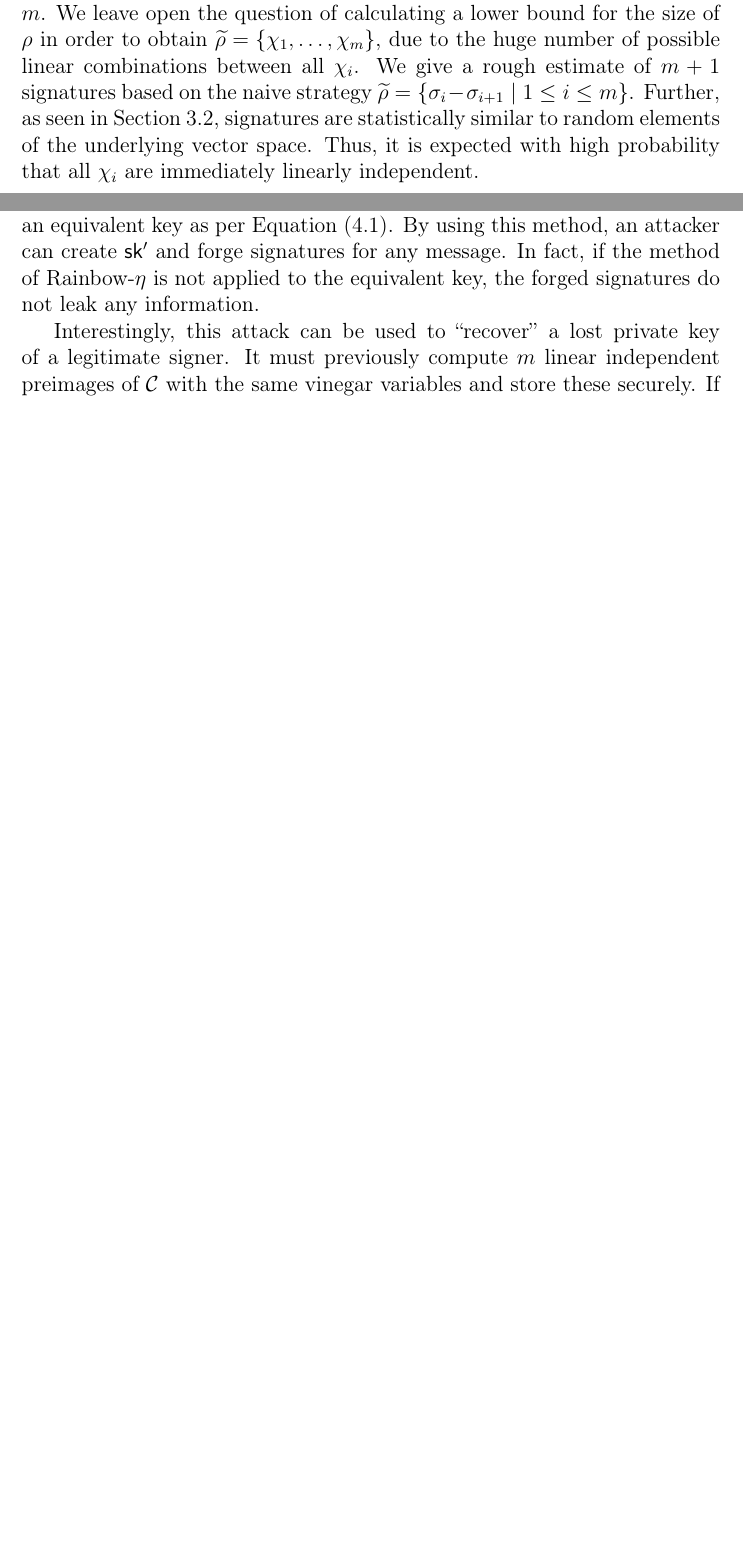
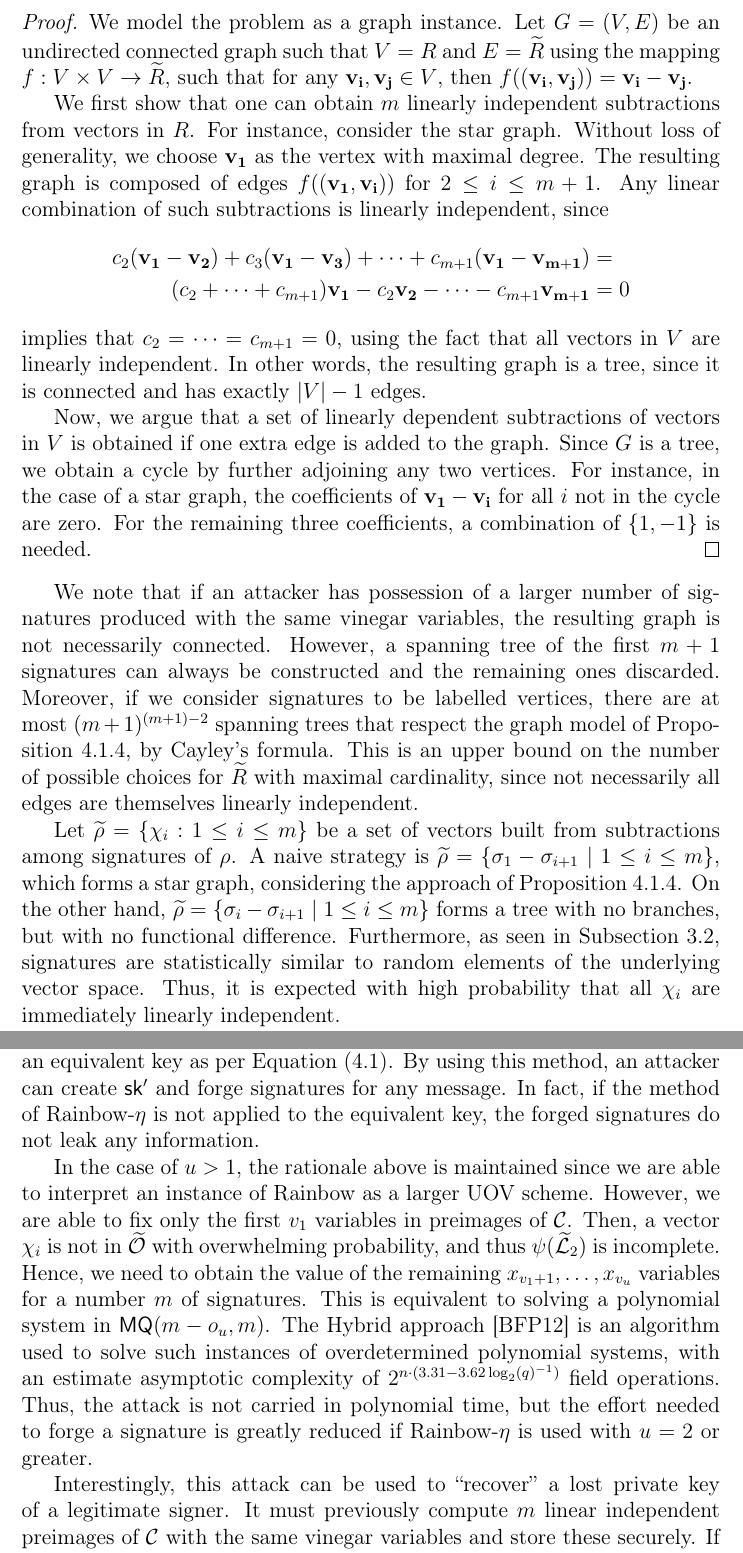
Before and after one commit to zambonin/msc, a LaTeX thesis (main.tex): two parts of pages 60 and 61 of 84 before the commit and two parts of pages 61 and 62 of 85 after it, joined at a grey line, cut at the place of the change, the shorter picture padded with empty space. Compiled offline with pdfLaTeX.

Commit message:
overleaf_to_git: update main.tex from r17463 to r17471

```diff
--- a/main.tex
+++ b/main.tex
@@ -1382 +1378,0 @@ Consider $\chi_{i} = \sigma_{i} - \sigma_{j}$, and hence, by Definition~\ref{def
-The only remaining task is to build a basis $B$ of $\widetilde{\mathcal{O}}$, which has dimension $m$. We leave open the question of calculating a lower bound for the size of $\rho$ in order to obtain $\widetilde{\rho} = \{ \chi_{1}, \dots, \chi_{m} \}$, due to the huge number of possible linear combinations between all $\chi_{i}$. We give a rough estimate of $m + 1$ signatures based on the naive strategy $\widetilde{\rho} = \{ \sigma_{i} - \sigma_{i + 1} \mid 1 \leq i \leq m \}$. Further, as seen in Section~\ref{sec:stats}, signatures are statistically similar to random elements of the underlying vector space. Thus, it is expected with high probability that all $\chi_{i}$ are immediately linearly independent.
@@ -1383,3 +1385,21 @@ The only remaining task is to build a basis $B$ of $\widetilde{\mathcal{O}}$, wh
+\begin{proof}
+  We model the problem as a graph instance. Let $G = (V, E)$ be an undirected connected graph such that $V = R$ and $E = \widetilde{R}$ using the mapping $f : V \times V \to \widetilde{R}$, such that for any $\mathbf{v_{i}}, \mathbf{v_{j}} \in V$, then $f((\mathbf{v_{i}}, \mathbf{v_{j}})) = \mathbf{v_{i}} - \mathbf{v_{j}}$.
+
+  We first show that one can obtain $m$ linearly independent subtractions from vectors in $R$. For instance, consider the star graph. Without loss of generality, we choose $\mathbf{v_{1}}$ as the vertex with maximal degree. The resulting graph is composed of edges $f((\mathbf{v_{1}}, \mathbf{v_{i}}))$ for $2 \leq i \leq m + 1$. Any linear combination of such subtractions is linearly independent, since
+  \begin{align*}
+    c_{2} (\mathbf{v_{1}} - \mathbf{v_{2}}) + c_{3} (\mathbf{v_{1}} - \mathbf{v_{3}}) + \cdots + c_{m + 1} (\mathbf{v_{1}} - \mathbf{v_{m + 1}}) &= \\
+    (c_{2} + \cdots + c_{m + 1}) \mathbf{v_{1}} - c_{2} \mathbf{v_{2}} - \cdots - c_{m + 1} \mathbf{v_{m + 1}} &= 0
+  \end{align*}
+  implies that $c_{2} = \cdots = c_{m + 1} = 0$, using the fact that all vectors in $V$ are linearly independent. In other words, the resulting graph is a tree, since it is connected and has exactly $|V| - 1$ edges.
+
+  Now, we argue that a set of linearly dependent subtractions of vectors in $V$ is obtained if one extra edge is added to the graph. Since $G$ is a tree, we obtain a cycle by further adjoining any two vertices. For instance, in the case of a star graph, the coefficients of $\mathbf{v_{1}} - \mathbf{v_{i}}$ for all $i$ not in the cycle are zero. For the remaining three coefficients, a combination of $\{1, -1\}$ is needed.
+\end{proof}
+
+We note that if an attacker has possession of a larger number of signatures produced with the same vinegar variables, the resulting graph is not necessarily connected. However, a spanning tree of the first $m + 1$ signatures can always be constructed and the remaining ones discarded. Moreover, if we consider signatures to be labelled vertices, there are at most $(m + 1)^{(m + 1) - 2}$ spanning trees that respect the graph model of Proposition~\ref{prop:graph}, by Cayley's formula. This is an upper bound on the number of possible choices for $\widetilde{R}$ with maximal cardinality, since not necessarily all edges are themselves linearly independent.
+
+Let $\widetilde{\rho} = \{ \chi_{i} : 1 \leq i \leq m \}$ be a set of vectors built from subtractions among signatures of $\rho$. A naive strategy is
+$\widetilde{\rho} = \{ \sigma_{1} - \sigma_{i + 1} \mid 1 \leq i \leq m \}$,
+which forms a star graph, considering the approach of Proposition~\ref{prop:graph}. On the other hand, $\widetilde{\rho} = \{ \sigma_{i} - \sigma_{i + 1} \mid 1 \leq i \leq m \}$ forms a tree with no branches, but with no functional difference. Furthermore, as seen in Subsection~\ref{subsec:similar}, signatures are statistically similar to random elements of the underlying vector space. Thus, it is expected with high probability that all $\chi_{i}$ are immediately linearly independent.
 
 Given such a basis $B$, we proceed with the last part of the UOV attack as described previously. Let $\chi_{i}^{(j)}$ be the $j$-th element of the $i$-th vector in $\widetilde{\rho}$, with $1 \leq i \leq m$ and $1 \leq j \leq n$. Then, we have that
 \begin{align}
@@ -1391,6 +1411,8 @@ Given such a basis $B$, we proceed with the last part of the UOV attack as descr
   \end{bmatrix}.
 \end{align}
 We obtain the associated linear transformation $\widetilde{\mathcal{L}}_{2}$ and proceed to recover an equivalent key as per Equation (\ref{eq:uov-attack-eq}). By using this method, an attacker can create $\mathsf{sk'}$ and forge signatures for any message. In fact, if the method of Rainbow-$\eta$ is not applied to the equivalent key, the forged signatures do not leak any information.
+
+In the case of $u > 1$, the rationale above is maintained since we are able to interpret an instance of Rainbow as a larger UOV scheme. However, we are able to fix only the first $v_{1}$ variables in preimages of $\mathcal{C}$. Then, a vector $\chi_{i}$ is not in $\widetilde{\mathcal{O}}$ with overwhelming probability, and thus $\psi(\widetilde{\mathcal{L}}_{2})$ is incomplete. Hence, we need to obtain the value of the remaining $x_{v_{1} + 1}, \dots, x_{v_{u}}$ variables for a number $m$ of signatures. This is equivalent to solving a polynomial system in $\textsf{MQ}(m - o_{u}, m)$. The Hybrid approach~\cite{Bettale:201207} is an algorithm used to solve such instances of overdetermined polynomial systems, with an estimate asymptotic complexity of $2^{n \cdot (3.31 - 3.62 \log_{2} (q)^{-1})}$ field operations. Thus, the attack is not carried in polynomial time, but the effort needed to forge a signature is greatly reduced if Rainbow-$\eta$ is used with $u = 2$ or greater.
 
 Interestingly, this attack can be used to ``recover'' a lost private key of a legitimate signer. It must previously compute $m$ linear independent preimages of $\mathcal{C}$ with the same vinegar variables and store these securely. If the private key is lost, the signer would only need to fetch its public key and compute an equivalent private key by the method given above.
 
```
Also changed, not shown: main.tex (17 more changed lines).
